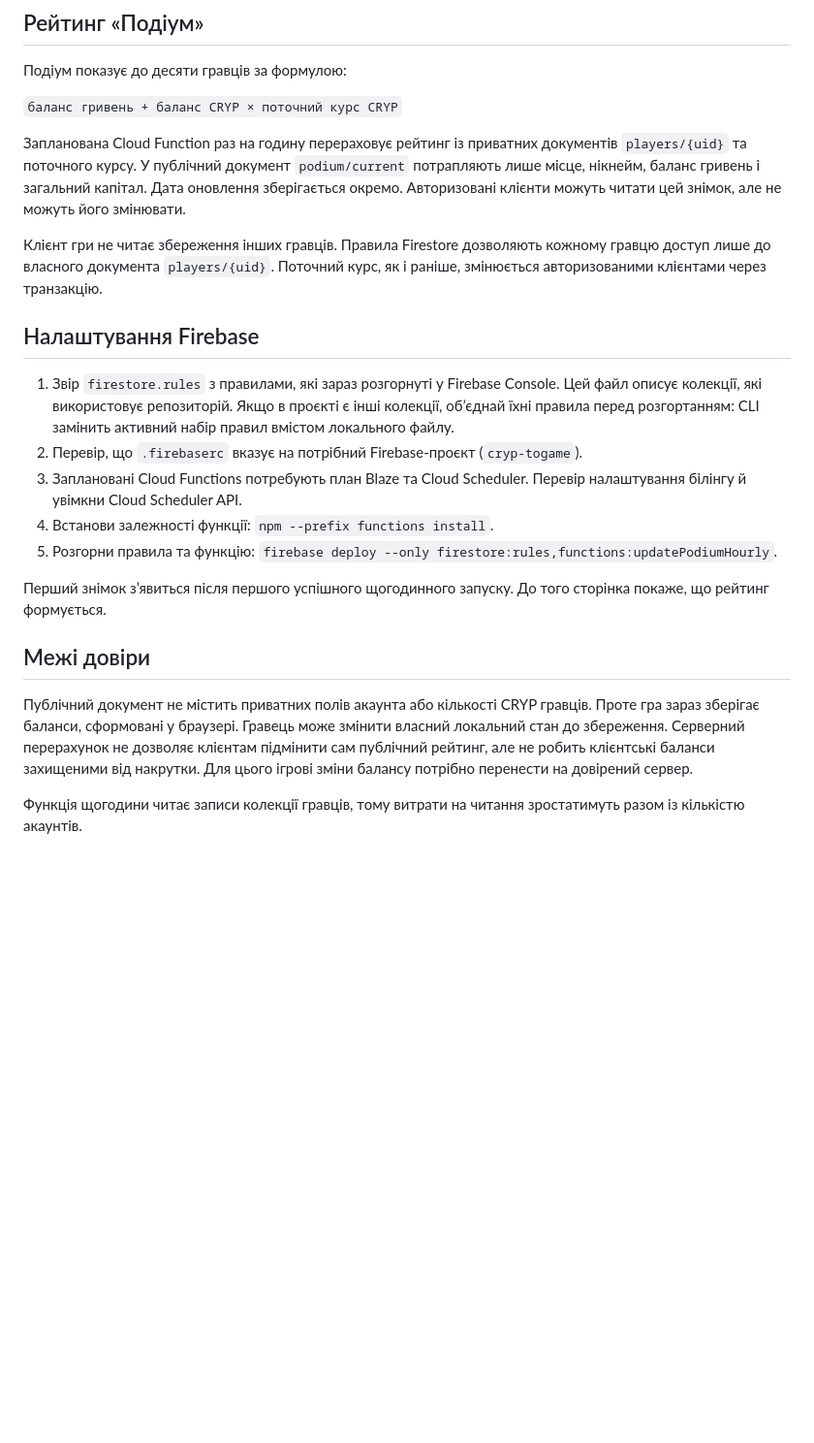
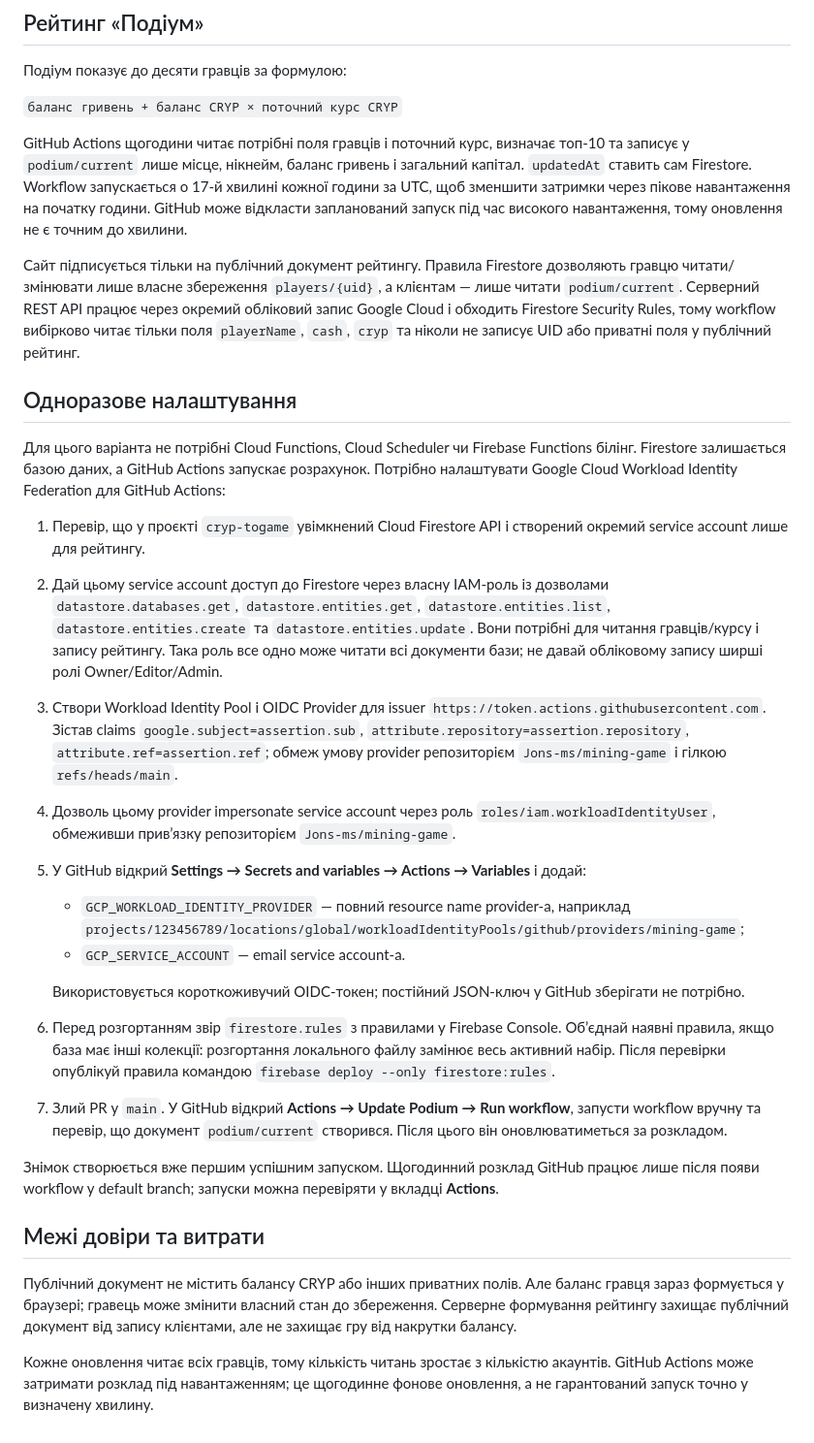
Before and after one commit to Jons-ms/mining-game, a Markdown page: README.md, the part around the change. Shown at 97% size. Drawn GitHub-style; blank space fills up the shorter version.

Commit message:
Document GitHub Actions Podium setup

```diff
--- a/README.md
+++ b/README.md
@@ -12,22 +12,30 @@
 
 `баланс гривень + баланс CRYP × поточний курс CRYP`
 
-Запланована Cloud Function раз на годину перераховує рейтинг із приватних документів `players/{uid}` та поточного курсу. У публічний документ `podium/current` потрапляють лише місце, нікнейм, баланс гривень і загальний капітал. Дата оновлення зберігається окремо. Авторизовані клієнти можуть читати цей знімок, але не можуть його змінювати.
+GitHub Actions щогодини читає потрібні поля гравців і поточний курс, визначає топ-10 та записує у `podium/current` лише місце, нікнейм, баланс гривень і загальний капітал. `updatedAt` ставить сам Firestore. Workflow запускається о 17-й хвилині кожної години за UTC, щоб зменшити затримки через пікове навантаження на початку години. GitHub може відкласти запланований запуск під час високого навантаження, тому оновлення не є точним до хвилини.
 
-Клієнт гри не читає збереження інших гравців. Правила Firestore дозволяють кожному гравцю доступ лише до власного документа `players/{uid}`. Поточний курс, як і раніше, змінюється авторизованими клієнтами через транзакцію.
+Сайт підписується тільки на публічний документ рейтингу. Правила Firestore дозволяють гравцю читати/змінювати лише власне збереження `players/{uid}`, а клієнтам — лише читати `podium/current`. Серверний REST API працює через окремий обліковий запис Google Cloud і обходить Firestore Security Rules, тому workflow вибірково читає тільки поля `playerName`, `cash`, `cryp` та ніколи не записує UID або приватні поля у публічний рейтинг.
 
-## Налаштування Firebase
+## Одноразове налаштування
 
-1. Звір `firestore.rules` з правилами, які зараз розгорнуті у Firebase Console. Цей файл описує колекції, які використовує репозиторій. Якщо в проєкті є інші колекції, об’єднай їхні правила перед розгортанням: CLI замінить активний набір правил вмістом локального файлу.
-2. Перевір, що `.firebaserc` вказує на потрібний Firebase-проєкт (`cryp-togame`).
-3. Заплановані Cloud Functions потребують план Blaze та Cloud Scheduler. Перевір налаштування білінгу й увімкни Cloud Scheduler API.
-4. Встанови залежності функції: `npm --prefix functions install`.
-5. Розгорни правила та функцію: `firebase deploy --only firestore:rules,functions:updatePodiumHourly`.
+Для цього варіанта не потрібні Cloud Functions, Cloud Scheduler чи Firebase Functions білінг. Firestore залишається базою даних, а GitHub Actions запускає розрахунок. Потрібно налаштувати Google Cloud Workload Identity Federation для GitHub Actions:
 
-Перший знімок з’явиться після першого успішного щогодинного запуску. До того сторінка покаже, що рейтинг формується.
+1. Перевір, що у проєкті `cryp-togame` увімкнений Cloud Firestore API і створений окремий service account лише для рейтингу.
+2. Дай цьому service account доступ до Firestore через власну IAM-роль із дозволами `datastore.databases.get`, `datastore.entities.get`, `datastore.entities.list`, `datastore.entities.create` та `datastore.entities.update`. Вони потрібні для читання гравців/курсу і запису рейтингу. Така роль все одно може читати всі документи бази; не давай обліковому запису ширші ролі Owner/Editor/Admin.
+3. Створи Workload Identity Pool і OIDC Provider для issuer `https://token.actions.githubusercontent.com`. Зістав claims `google.subject=assertion.sub`, `attribute.repository=assertion.repository`, `attribute.ref=assertion.ref`; обмеж умову provider репозиторієм `Jons-ms/mining-game` і гілкою `refs/heads/main`.
+4. Дозволь цьому provider impersonate service account через роль `roles/iam.workloadIdentityUser`, обмеживши прив’язку репозиторієм `Jons-ms/mining-game`.
+5. У GitHub відкрий **Settings → Secrets and variables → Actions → Variables** і додай:
+   - `GCP_WORKLOAD_IDENTITY_PROVIDER` — повний resource name provider-а, наприклад `projects/123456789/locations/global/workloadIdentityPools/github/providers/mining-game`;
+   - `GCP_SERVICE_ACCOUNT` — email service account-а.
 
-## Межі довіри
+   Використовується короткоживучий OIDC-токен; постійний JSON-ключ у GitHub зберігати не потрібно.
+6. Перед розгортанням звір `firestore.rules` з правилами у Firebase Console. Об’єднай наявні правила, якщо база має інші колекції: розгортання локального файлу замінює весь активний набір. Після перевірки опублікуй правила командою `firebase deploy --only firestore:rules`.
+7. Злий PR у `main`. У GitHub відкрий **Actions → Update Podium → Run workflow**, запусти workflow вручну та перевір, що документ `podium/current` створився. Після цього він оновлюватиметься за розкладом.
 
-Публічний документ не містить приватних полів акаунта або кількості CRYP гравців. Проте гра зараз зберігає баланси, сформовані у браузері. Гравець може змінити власний локальний стан до збереження. Серверний перерахунок не дозволяє клієнтам підмінити сам публічний рейтинг, але не робить клієнтські баланси захищеними від накрутки. Для цього ігрові зміни балансу потрібно перенести на довірений сервер.
+Знімок створюється вже першим успішним запуском. Щогодинний розклад GitHub працює лише після появи workflow у default branch; запуски можна перевіряти у вкладці **Actions**.
 
-Функція щогодини читає записи колекції гравців, тому витрати на читання зростатимуть разом із кількістю акаунтів.
+## Межі довіри та витрати
+
+Публічний документ не містить балансу CRYP або інших приватних полів. Але баланс гравця зараз формується у браузері; гравець може змінити власний стан до збереження. Серверне формування рейтингу захищає публічний документ від запису клієнтами, але не захищає гру від накрутки балансу.
+
+Кожне оновлення читає всіх гравців, тому кількість читань зростає з кількістю акаунтів. GitHub Actions може затримати розклад під навантаженням; це щогодинне фонове оновлення, а не гарантований запуск точно у визначену хвилину.
```
